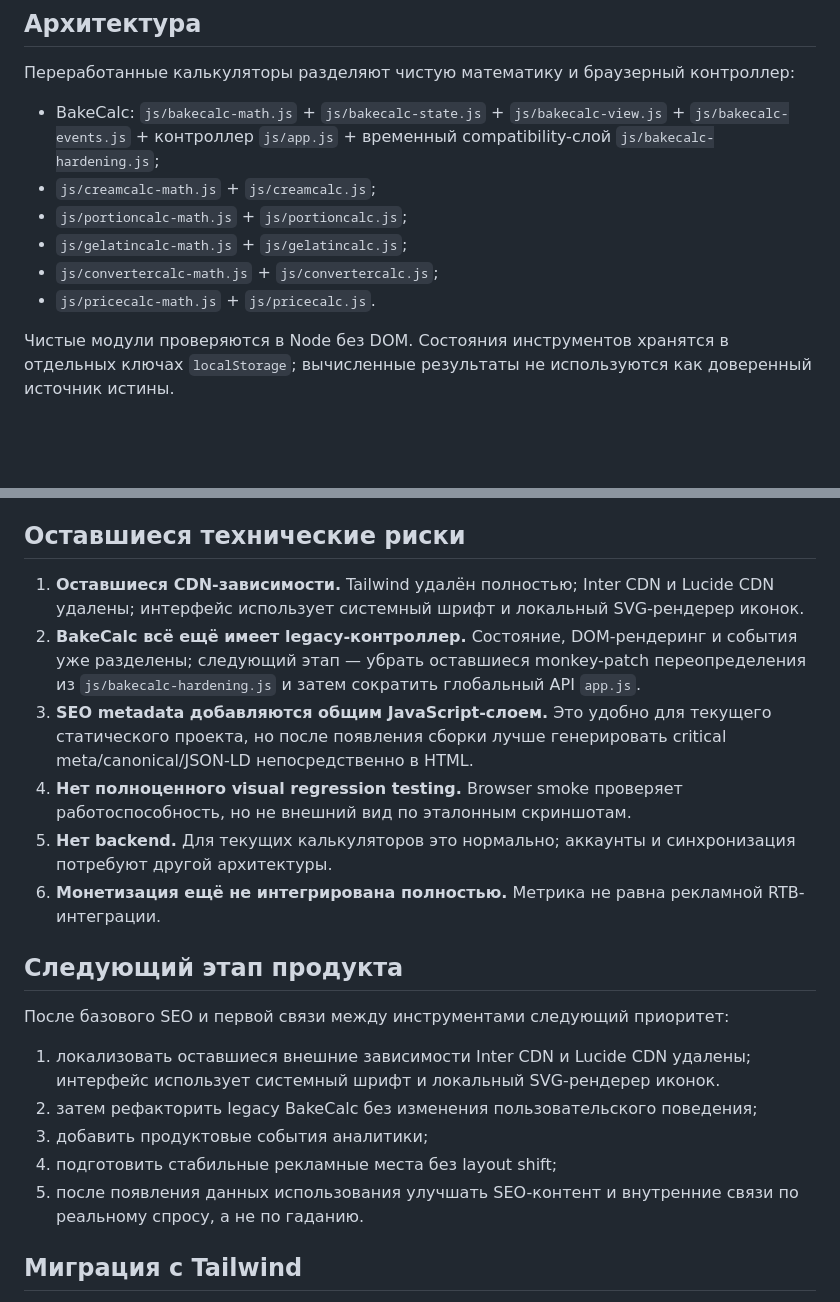
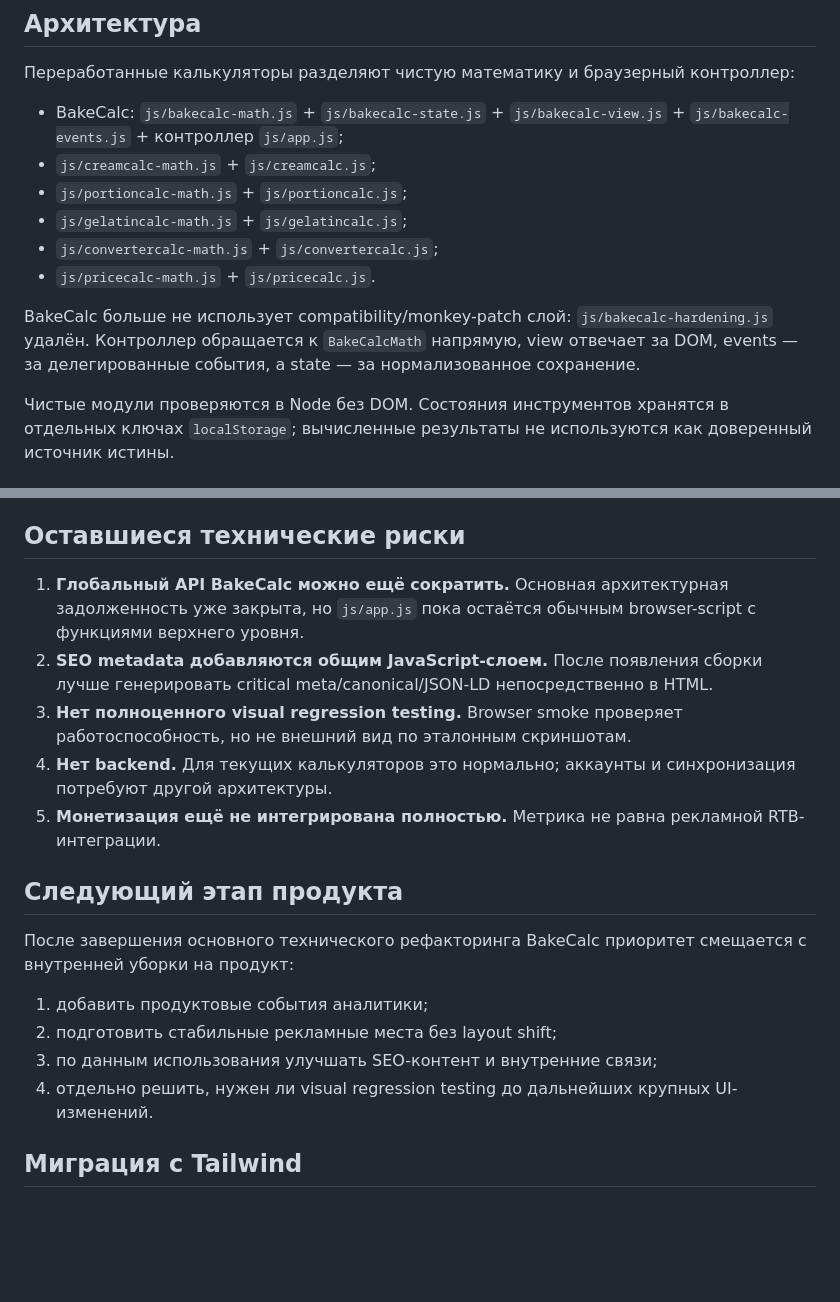
Before and after one commit to whil3true/baking_calc, a Markdown page: docs/repository-review.md, 2 parts joined by grey strips. Drawn GitHub-style; blank space fills up the shorter version.

```diff
--- a/docs/repository-review.md
+++ b/docs/repository-review.md
@@ -21,12 +21,14 @@
 
 Переработанные калькуляторы разделяют чистую математику и браузерный контроллер:
 
-- BakeCalc: `js/bakecalc-math.js` + `js/bakecalc-state.js` + `js/bakecalc-view.js` + `js/bakecalc-events.js` + контроллер `js/app.js` + временный compatibility-слой `js/bakecalc-hardening.js`;
+- BakeCalc: `js/bakecalc-math.js` + `js/bakecalc-state.js` + `js/bakecalc-view.js` + `js/bakecalc-events.js` + контроллер `js/app.js`;
 - `js/creamcalc-math.js` + `js/creamcalc.js`;
 - `js/portioncalc-math.js` + `js/portioncalc.js`;
 - `js/gelatincalc-math.js` + `js/gelatincalc.js`;
 - `js/convertercalc-math.js` + `js/convertercalc.js`;
 - `js/pricecalc-math.js` + `js/pricecalc.js`.
+
+BakeCalc больше не использует compatibility/monkey-patch слой: `js/bakecalc-hardening.js` удалён. Контроллер обращается к `BakeCalcMath` напрямую, view отвечает за DOM, events — за делегированные события, а state — за нормализованное сохранение.
 
 Чистые модули проверяются в Node без DOM. Состояния инструментов хранятся в отдельных ключах `localStorage`; вычисленные результаты не используются как доверенный источник истины.
 
@@ -112,23 +92,20 @@ BakeCalc → демо-рецепт → расчёт себестоимости
 
 ## Оставшиеся технические риски
 
-1. **Оставшиеся CDN-зависимости.** Tailwind удалён полностью; Inter CDN и Lucide CDN удалены; интерфейс использует системный шрифт и локальный SVG-рендерер иконок.
-2. **BakeCalc всё ещё имеет legacy-контроллер.** Состояние, DOM-рендеринг и события уже разделены; следующий этап — убрать оставшиеся monkey-patch переопределения из `js/bakecalc-hardening.js` и затем сократить глобальный API `app.js`.
-3. **SEO metadata добавляются общим JavaScript-слоем.** Это удобно для текущего статического проекта, но после появления сборки лучше генерировать critical meta/canonical/JSON-LD непосредственно в HTML.
-4. **Нет полноценного visual regression testing.** Browser smoke проверяет работоспособность, но не внешний вид по эталонным скриншотам.
-5. **Нет backend.** Для текущих калькуляторов это нормально; аккаунты и синхронизация потребуют другой архитектуры.
-6. **Монетизация ещё не интегрирована полностью.** Метрика не равна рекламной RTB-интеграции.
+1. **Глобальный API BakeCalc можно ещё сократить.** Основная архитектурная задолженность уже закрыта, но `js/app.js` пока остаётся обычным browser-script с функциями верхнего уровня.
+2. **SEO metadata добавляются общим JavaScript-слоем.** После появления сборки лучше генерировать critical meta/canonical/JSON-LD непосредственно в HTML.
+3. **Нет полноценного visual regression testing.** Browser smoke проверяет работоспособность, но не внешний вид по эталонным скриншотам.
+4. **Нет backend.** Для текущих калькуляторов это нормально; аккаунты и синхронизация потребуют другой архитектуры.
+5. **Монетизация ещё не интегрирована полностью.** Метрика не равна рекламной RTB-интеграции.
 
 ## Следующий этап продукта
 
-После базового SEO и первой связи между инструментами следующий приоритет:
+После завершения основного технического рефакторинга BakeCalc приоритет смещается с внутренней уборки на продукт:
 
-1. локализовать оставшиеся внешние зависимости Inter CDN и Lucide CDN удалены; интерфейс использует системный шрифт и локальный SVG-рендерер иконок.
-2. затем рефакторить legacy BakeCalc без изменения пользовательского поведения;
-3. добавить продуктовые события аналитики;
-4. подготовить стабильные рекламные места без layout shift;
-5. после появления данных использования улучшать SEO-контент и внутренние связи по реальному спросу, а не по гаданию.
-
+1. добавить продуктовые события аналитики;
+2. подготовить стабильные рекламные места без layout shift;
+3. по данным использования улучшать SEO-контент и внутренние связи;
+4. отдельно решить, нужен ли visual regression testing до дальнейших крупных UI-изменений.
 
 ## Миграция с Tailwind
 
```
Also changed, not shown: other parts of docs/repository-review.md (+8 -30 lines).
